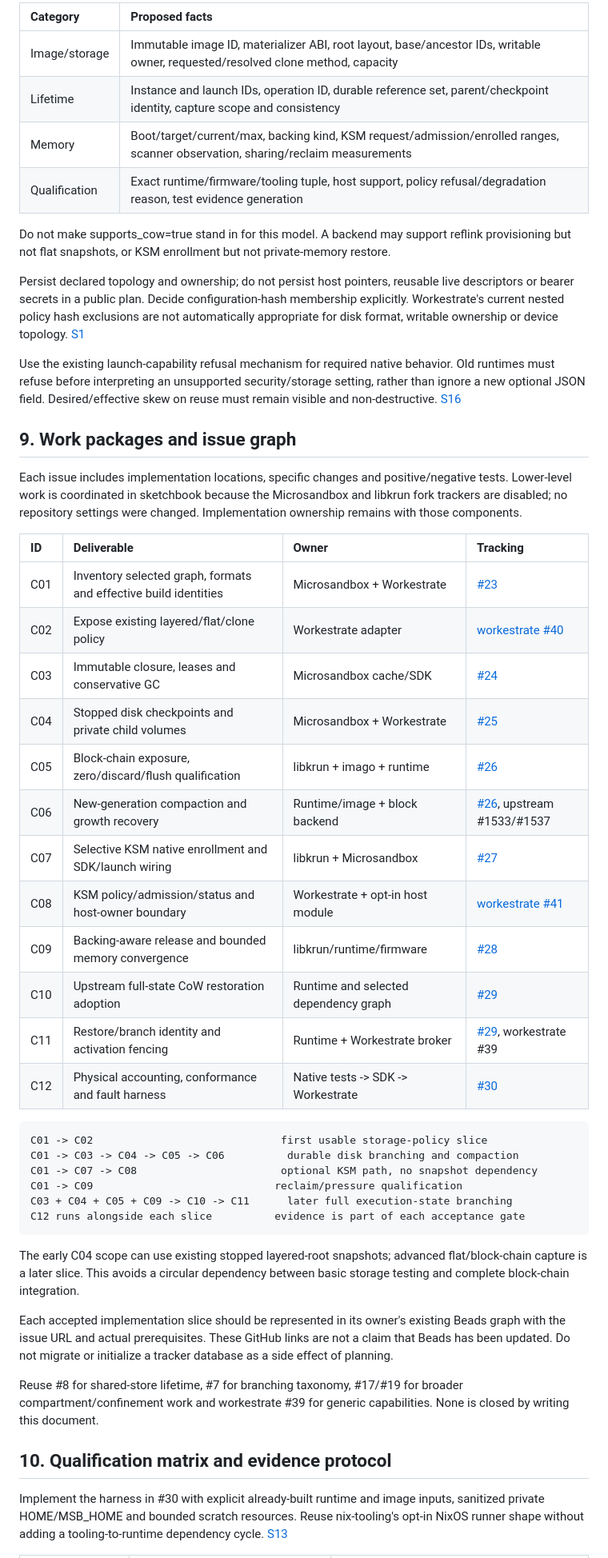
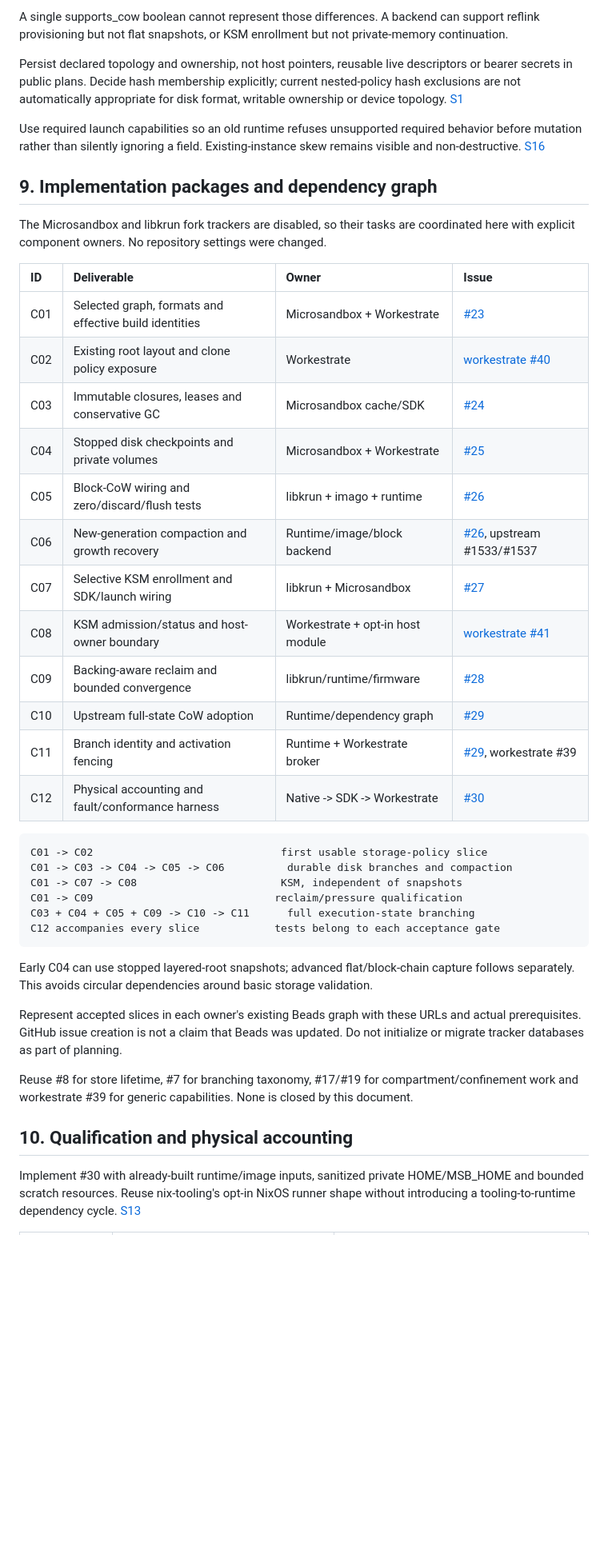
Before and after one commit to rybskiworks/sketchbook, a Markdown page: explorations/microsandbox-storage-memory-enablement.md, the part around one of its changes. Shown at 80% size. Drawn GitHub-style; blank space fills up the shorter version.

Commit message:
docs: correct source link and consolidate storage and memory roadmap

````diff
--- a/explorations/microsandbox-storage-memory-enablement.md
+++ b/explorations/microsandbox-storage-memory-enablement.md
@@ -232,52 +227,45 @@ The effective record should carry these separately:
 
-| Category | Proposed facts |
-| :--- | :--- |
-| Image/storage | Immutable image ID, materializer ABI, root layout, base/ancestor IDs, writable owner, requested/resolved clone method, capacity |
-| Lifetime | Instance and launch IDs, operation ID, durable reference set, parent/checkpoint identity, capture scope and consistency |
-| Memory | Boot/target/current/max, backing kind, KSM request/admission/enrolled ranges, scanner observation, sharing/reclaim measurements |
-| Qualification | Exact runtime/firmware/tooling tuple, host support, policy refusal/degradation reason, test evidence generation |
+A single supports_cow boolean cannot represent those differences. A backend can support reflink provisioning but not flat snapshots, or KSM enrollment but not private-memory continuation.
 
-Do not make supports_cow=true stand in for this model. A backend may support reflink provisioning but not flat snapshots, or KSM enrollment but not private-memory restore.
+Persist declared topology and ownership, not host pointers, reusable live descriptors or bearer secrets in public plans. Decide hash membership explicitly; current nested-policy hash exclusions are not automatically appropriate for disk format, writable ownership or device topology. [S1]
 
-Persist declared topology and ownership; do not persist host pointers, reusable live descriptors or bearer secrets in a public plan. Decide configuration-hash membership explicitly. Workestrate's current nested policy hash exclusions are not automatically appropriate for disk format, writable ownership or device topology. [S1]
+Use required launch capabilities so an old runtime refuses unsupported required behavior before mutation rather than silently ignoring a field. Existing-instance skew remains visible and non-destructive. [S16]
 
-Use the existing launch-capability refusal mechanism for required native behavior. Old runtimes must refuse before interpreting an unsupported security/storage setting, rather than ignore a new optional JSON field. Desired/effective skew on reuse must remain visible and non-destructive. [S16]
+## 9. Implementation packages and dependency graph
 
-## 9. Work packages and issue graph
+The Microsandbox and libkrun fork trackers are disabled, so their tasks are coordinated here with explicit component owners. No repository settings were changed.
 
-Each issue includes implementation locations, specific changes and positive/negative tests. Lower-level work is coordinated in sketchbook because the Microsandbox and libkrun fork trackers are disabled; no repository settings were changed. Implementation ownership remains with those components.
-
-| ID | Deliverable | Owner | Tracking |
+| ID | Deliverable | Owner | Issue |
 | :--- | :--- | :--- | :--- |
-| C01 | Inventory selected graph, formats and effective build identities | Microsandbox + Workestrate | [#23](https://github.com/rybskiworks/sketchbook/issues/23) |
-| C02 | Expose existing layered/flat/clone policy | Workestrate adapter | [workestrate #40](https://github.com/rybskiworks/workestrate/issues/40) |
-| C03 | Immutable closure, leases and conservative GC | Microsandbox cache/SDK | [#24](https://github.com/rybskiworks/sketchbook/issues/24) |
-| C04 | Stopped disk checkpoints and private child volumes | Microsandbox + Workestrate | [#25](https://github.com/rybskiworks/sketchbook/issues/25) |
-| C05 | Block-chain exposure, zero/discard/flush qualification | libkrun + imago + runtime | [#26](https://github.com/rybskiworks/sketchbook/issues/26) |
-| C06 | New-generation compaction and growth recovery | Runtime/image + block backend | [#26](https://github.com/rybskiworks/sketchbook/issues/26), upstream #1533/#1537 |
-| C07 | Selective KSM native enrollment and SDK/launch wiring | libkrun + Microsandbox | [#27](https://github.com/rybskiworks/sketchbook/issues/27) |
-| C08 | KSM policy/admission/status and host-owner boundary | Workestrate + opt-in host module | [workestrate #41](https://github.com/rybskiworks/workestrate/issues/41) |
-| C09 | Backing-aware release and bounded memory convergence | libkrun/runtime/firmware | [#28](https://github.com/rybskiworks/sketchbook/issues/28) |
-| C10 | Upstream full-state CoW restoration adoption | Runtime and selected dependency graph | [#29](https://github.com/rybskiworks/sketchbook/issues/29) |
-| C11 | Restore/branch identity and activation fencing | Runtime + Workestrate broker | [#29](https://github.com/rybskiworks/sketchbook/issues/29), workestrate #39 |
-| C12 | Physical accounting, conformance and fault harness | Native tests -> SDK -> Workestrate | [#30](https://github.com/rybskiworks/sketchbook/issues/30) |
+| C01 | Selected graph, formats and effective build identities | Microsandbox + Workestrate | [#23](https://github.com/rybskiworks/sketchbook/issues/23) |
+| C02 | Existing root layout and clone policy exposure | Workestrate | [workestrate #40](https://github.com/rybskiworks/workestrate/issues/40) |
+| C03 | Immutable closures, leases and conservative GC | Microsandbox cache/SDK | [#24](https://github.com/rybskiworks/sketchbook/issues/24) |
+| C04 | Stopped disk checkpoints and private volumes | Microsandbox + Workestrate | [#25](https://github.com/rybskiworks/sketchbook/issues/25) |
+| C05 | Block-CoW wiring and zero/discard/flush tests | libkrun + imago + runtime | [#26](https://github.com/rybskiworks/sketchbook/issues/26) |
+| C06 | New-generation compaction and growth recovery | Runtime/image/block backend | [#26](https://github.com/rybskiworks/sketchbook/issues/26), upstream #1533/#1537 |
+| C07 | Selective KSM enrollment and SDK/launch wiring | libkrun + Microsandbox | [#27](https://github.com/rybskiworks/sketchbook/issues/27) |
+| C08 | KSM admission/status and host-owner boundary | Workestrate + opt-in host module | [workestrate #41](https://github.com/rybskiworks/workestrate/issues/41) |
+| C09 | Backing-aware reclaim and bounded convergence | libkrun/runtime/firmware | [#28](https://github.com/rybskiworks/sketchbook/issues/28) |
+| C10 | Upstream full-state CoW adoption | Runtime/dependency graph | [#29](https://github.com/rybskiworks/sketchbook/issues/29) |
+| C11 | Branch identity and activation fencing | Runtime + Workestrate broker | [#29](https://github.com/rybskiworks/sketchbook/issues/29), workestrate #39 |
+| C12 | Physical accounting and fault/conformance harness | Native -> SDK -> Workestrate | [#30](https://github.com/rybskiworks/sketchbook/issues/30) |
 
 ```text
 C01 -> C02                              first usable storage-policy slice
-C01 -> C03 -> C04 -> C05 -> C06          durable disk branching and compaction
-C01 -> C07 -> C08                       optional KSM path, no snapshot dependency
+C01 -> C03 -> C04 -> C05 -> C06          durable disk branches and compaction
+C01 -> C07 -> C08                       KSM, independent of snapshots
 C01 -> C09                             reclaim/pressure qualification
-C03 + C04 + C05 + C09 -> C10 -> C11      later full execution-state branching
-C12 runs alongside each slice          evidence is part of each acceptance gate
+C03 + C04 + C05 + C09 -> C10 -> C11      full execution-state branching
+C12 accompanies every slice            tests belong to each acceptance gate
 ```
 
-The early C04 scope can use existing stopped layered-root snapshots; advanced flat/block-chain capture is a later slice. This avoids a circular dependency between basic storage testing and complete block-chain integration.
+Early C04 can use stopped layered-root snapshots; advanced flat/block-chain capture follows separately. This avoids circular dependencies around basic storage validation.
 
-Each accepted implementation slice should be represented in its owner's existing Beads graph with the issue URL and actual prerequisites. These GitHub links are not a claim that Beads has been updated. Do not migrate or initialize a tracker database as a side effect of planning.
+Represent accepted slices in each owner's existing Beads graph with these URLs and actual prerequisites. GitHub issue creation is not a claim that Beads was updated. Do not initialize or migrate tracker databases as part of planning.
 
-Reuse #8 for shared-store lifetime, #7 for branching taxonomy, #17/#19 for broader compartment/confinement work and workestrate #39 for generic capabilities. None is closed by writing this document.
+Reuse #8 for store lifetime, #7 for branching taxonomy, #17/#19 for compartment/confinement work and workestrate #39 for generic capabilities. None is closed by this document.
 
-## 10. Qualification matrix and evidence protocol
+## 10. Qualification and physical accounting
 
-Implement the harness in #30 with explicit already-built runtime and image inputs, sanitized private HOME/MSB_HOME and bounded scratch resources. Reuse nix-tooling's opt-in NixOS runner shape without adding a tooling-to-runtime dependency cycle. [S13]
+Implement #30 with already-built runtime/image inputs, sanitized private HOME/MSB_HOME and bounded scratch resources. Reuse nix-tooling's opt-in NixOS runner shape without introducing a tooling-to-runtime dependency cycle. [S13]
 
````
Also changed, not shown: other parts of explorations/microsandbox-storage-memory-enablement.md (+148 -153 lines).
